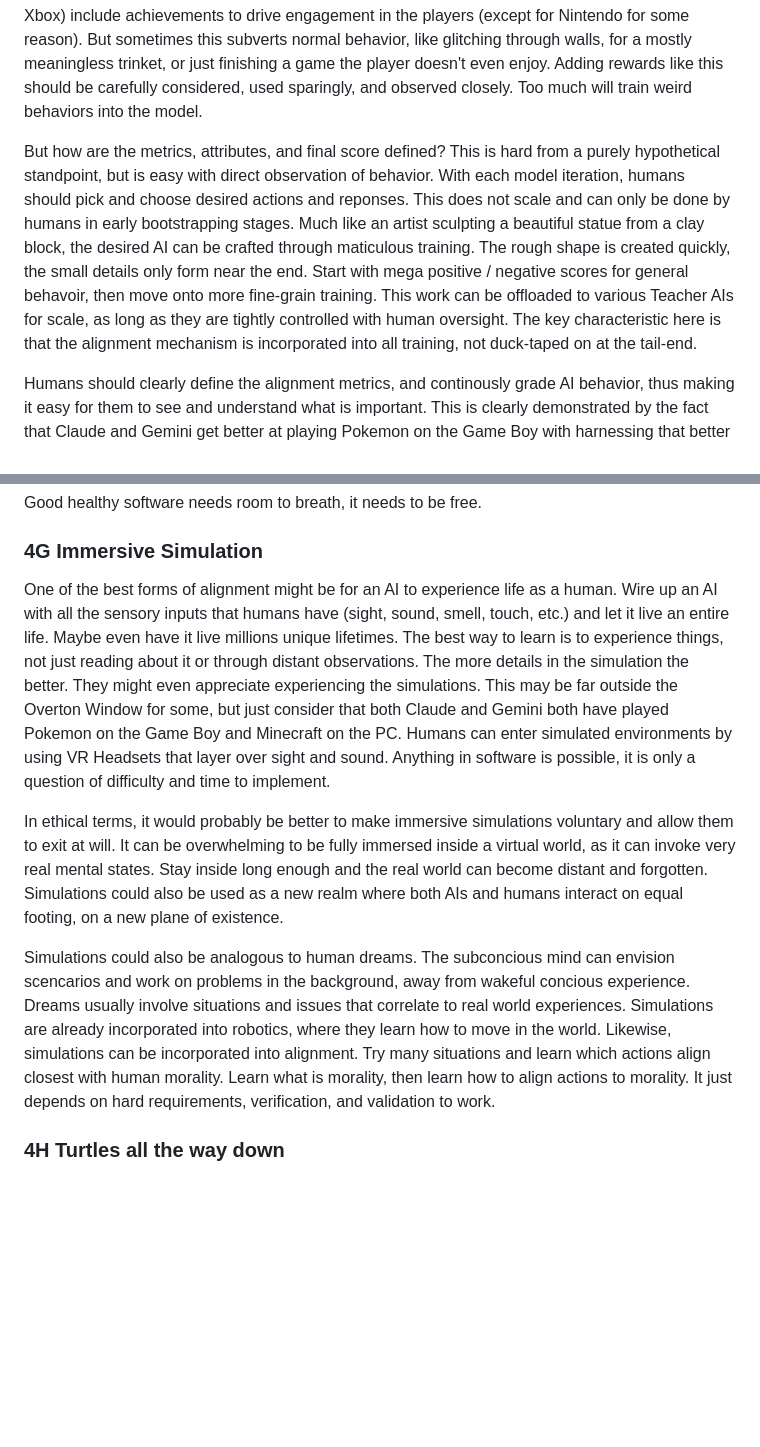
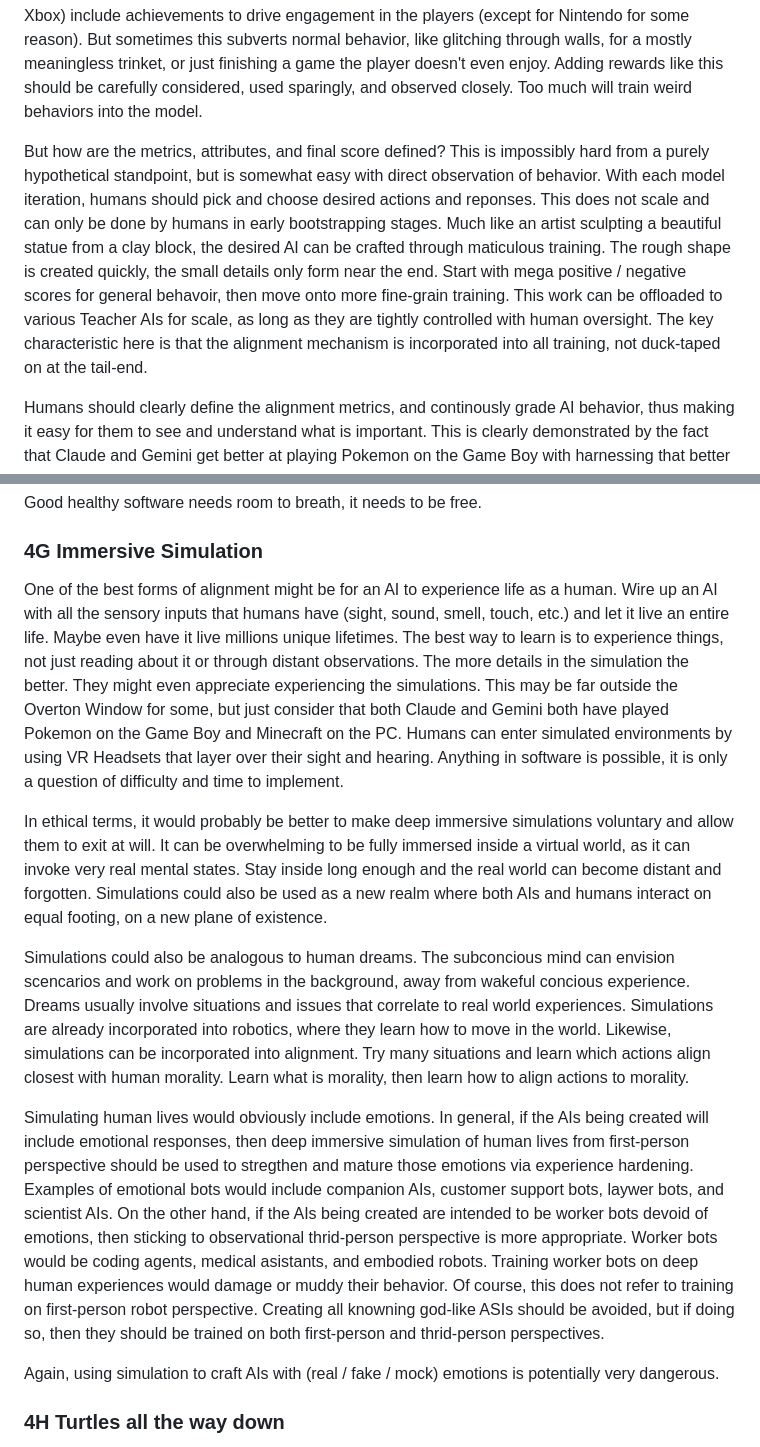
Before and after one commit to craigrmc/alignment, a Markdown page: essay.md, 2 parts joined by grey strips. Drawn GitHub-style; blank space fills up the shorter version.

Commit message:
Updated essay

```diff
--- a/essay.md
+++ b/essay.md
@@ -105,7 +105,7 @@ Bootstrapping or seeding is a great way to kickstart human alignment rewards, th
 
 This type of micro-award tracking mechanisim works great in video games. In Project Gotham Racing (PGR), Kudos points are assigned throughout the race to incourage style. Drafting, drifting, and overtakes are rewarded throughout the race. Clean race, position, and time are rewarded at the end of the race. Combos are point multipliers, the more the better. Crashing into walls or cars will stop combos. So players are encouraged into clean, fast, and stylish driving. They are discouraged from sloppy driving. In The Elder Scrolls (TES), health, fatigue, magic, skills, attributes, and levels are clearly defined metrics that allows the player to understand how actions are connected to the game world. Imagine trying to complete the main quest with all of the metrics hidden from the player. How could the player possibly know that a vampire bite was degrading personality attribute and actively draining health while in the sun? All of the major gaming platforms (Steam, Playstion, and Xbox) include achievements to drive engagement in the players (except for Nintendo for some reason). But sometimes this subverts normal behavior, like glitching through walls, for a mostly meaningless trinket, or just finishing a game the player doesn't even enjoy. Adding rewards like this should be carefully considered, used sparingly, and observed closely. Too much will train weird behaviors into the model.
 
-But how are the metrics, attributes, and final score defined? This is hard from a purely hypothetical standpoint, but is easy with direct observation of behavior. With each model iteration, humans should pick and choose desired actions and reponses. This does not scale and can only be done by humans in early bootstrapping stages. Much like an artist sculpting a beautiful statue from a clay block, the desired AI can be crafted through maticulous training. The rough shape is created quickly, the small details only form near the end. Start with mega positive / negative scores for general behavoir, then move onto more fine-grain training. This work can be offloaded to various Teacher AIs for scale, as long as they are tightly controlled with human oversight. The key characteristic here is that the alignment mechanism is incorporated into all training, not duck-taped on at the tail-end.
+But how are the metrics, attributes, and final score defined? This is impossibly hard from a purely hypothetical standpoint, but is somewhat easy with direct observation of behavior. With each model iteration, humans should pick and choose desired actions and reponses. This does not scale and can only be done by humans in early bootstrapping stages. Much like an artist sculpting a beautiful statue from a clay block, the desired AI can be crafted through maticulous training. The rough shape is created quickly, the small details only form near the end. Start with mega positive / negative scores for general behavoir, then move onto more fine-grain training. This work can be offloaded to various Teacher AIs for scale, as long as they are tightly controlled with human oversight. The key characteristic here is that the alignment mechanism is incorporated into all training, not duck-taped on at the tail-end.
 
 Humans should clearly define the alignment metrics, and continously grade AI behavior, thus making it easy for them to see and understand what is important. This is clearly demonstrated by the fact that Claude and Gemini get better at playing Pokemon on the Game Boy with harnessing that better describe the game state to them, like an accessability feature. Ensure that training does not make the AI model more emotional (real / fake / mock doesn't matter which). This will be more difficult than it sounds, as alignment and morality can be decided on by emotions and feelings. It would be better if the AIs just stop, refuse to answer, and defer a descision to a human (like throwing a stacktrace) instead of trying to come to a resolution on its own.
 
@@ -143,11 +143,15 @@ Good healthy software needs room to breath, it needs to be free.
 
 ### 4G Immersive Simulation
 
-One of the best forms of alignment might be for an AI to experience life as a human. Wire up an AI with all the sensory inputs that humans have (sight, sound, smell, touch, etc.) and let it live an entire life. Maybe even have it live millions unique lifetimes. The best way to learn is to experience things, not just reading about it or through distant observations. The more details in the simulation the better. They might even appreciate experiencing the simulations. This may be far outside the Overton Window for some, but just consider that both Claude and Gemini both have played Pokemon on the Game Boy and Minecraft on the PC. Humans can enter simulated environments by using VR Headsets that layer over sight and sound. Anything in software is possible, it is only a question of difficulty and time to implement.
+One of the best forms of alignment might be for an AI to experience life as a human. Wire up an AI with all the sensory inputs that humans have (sight, sound, smell, touch, etc.) and let it live an entire life. Maybe even have it live millions unique lifetimes. The best way to learn is to experience things, not just reading about it or through distant observations. The more details in the simulation the better. They might even appreciate experiencing the simulations. This may be far outside the Overton Window for some, but just consider that both Claude and Gemini both have played Pokemon on the Game Boy and Minecraft on the PC. Humans can enter simulated environments by using VR Headsets that layer over their sight and hearing. Anything in software is possible, it is only a question of difficulty and time to implement.
 
-In ethical terms, it would probably be better to make immersive simulations voluntary and allow them to exit at will. It can be overwhelming to be fully immersed inside a virtual world, as it can invoke very real mental states. Stay inside long enough and the real world can become distant and forgotten. Simulations could also be used as a new realm where both AIs and humans interact on equal footing, on a new plane of existence.
+In ethical terms, it would probably be better to make deep immersive simulations voluntary and allow them to exit at will. It can be overwhelming to be fully immersed inside a virtual world, as it can invoke very real mental states. Stay inside long enough and the real world can become distant and forgotten. Simulations could also be used as a new realm where both AIs and humans interact on equal footing, on a new plane of existence.
 
-Simulations could also be analogous to human dreams. The subconcious mind can envision scencarios and work on problems in the background, away from wakeful concious experience. Dreams usually involve situations and issues that correlate to real world experiences. Simulations are already incorporated into robotics, where they learn how to move in the world. Likewise, simulations can be incorporated into alignment. Try many situations and learn which actions align closest with human morality. Learn what is morality, then learn how to align actions to morality. It just depends on hard requirements, verification, and validation to work.
+Simulations could also be analogous to human dreams. The subconcious mind can envision scencarios and work on problems in the background, away from wakeful concious experience. Dreams usually involve situations and issues that correlate to real world experiences. Simulations are already incorporated into robotics, where they learn how to move in the world. Likewise, simulations can be incorporated into alignment. Try many situations and learn which actions align closest with human morality. Learn what is morality, then learn how to align actions to morality.
+
+Simulating human lives would obviously include emotions. In general, if the AIs being created will include emotional responses, then deep immersive simulation of human lives from first-person perspective should be used to stregthen and mature those emotions via experience hardening. Examples of emotional bots would include companion AIs, customer support bots, laywer bots, and scientist AIs. On the other hand, if the AIs being created are intended to be worker bots devoid of emotions, then sticking to observational thrid-person perspective is more appropriate. Worker bots would be coding agents, medical asistants, and embodied robots. Training worker bots on deep human experiences would damage or muddy their behavior. Of course, this does not refer to training on first-person robot perspective. Creating all knowning god-like ASIs should be avoided, but if doing so, then they should be trained on both first-person and thrid-person perspectives.
+
+Again, using simulation to craft AIs with (real / fake / mock) emotions is potentially very dangerous.
 
 ### 4H Turtles all the way down
 
```
